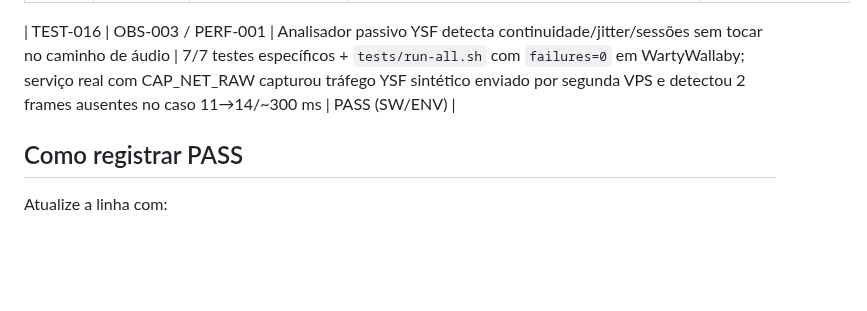
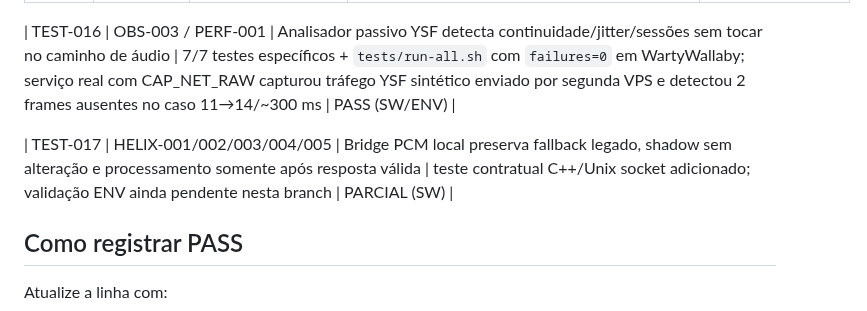
Before and after one commit to PU2PNY/XLX-Modern-Installer, a Markdown page: PROJECT_TEST_MATRIX.md, the part around the change. GitHub-like rendering; blank space fills up the shorter version.

Commit message:
docs: add Helix bridge test gate

```diff
--- a/PROJECT_TEST_MATRIX.md
+++ b/PROJECT_TEST_MATRIX.md
@@ -25,6 +25,8 @@ Níveis de evidência: DOC / SW / ENV / HW / PROD / OPERATOR.
 
 | TEST-016 | OBS-003 / PERF-001 | Analisador passivo YSF detecta continuidade/jitter/sessões sem tocar no caminho de áudio | 7/7 testes específicos + `tests/run-all.sh` com `failures=0` em WartyWallaby; serviço real com CAP_NET_RAW capturou tráfego YSF sintético enviado por segunda VPS e detectou 2 frames ausentes no caso 11→14/~300 ms | PASS (SW/ENV) |
 
+| TEST-017 | HELIX-001/002/003/004/005 | Bridge PCM local preserva fallback legado, shadow sem alteração e processamento somente após resposta válida | teste contratual C++/Unix socket adicionado; validação ENV ainda pendente nesta branch | PARCIAL (SW) |
+
 ## Como registrar PASS
 Atualize a linha com:
 - ambiente;
```
